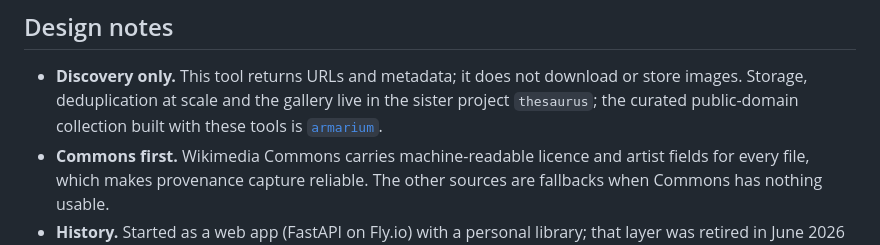
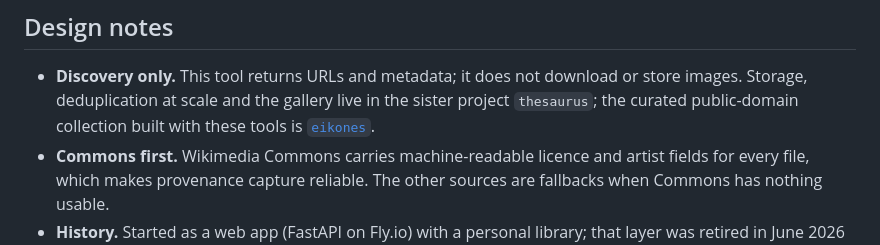
Before and after one commit to matostf/venator, a Markdown page: README.md, the part around the change. GitHub-like rendering.

Commit message:
Atualizar o link do acervo para matostf/eikones
Co-Authored-By: Claude Fable 5.1 <noreply@anthropic.com>

```diff
--- a/README.md
+++ b/README.md
@@ -134,7 +134,7 @@ python-dotenv.
   download or store images. Storage, deduplication at scale and the gallery
   live in the sister project `thesaurus`; the curated public-domain
   collection built with these tools is
-  [`armarium`](https://github.com/matostf/armarium).
+  [`eikones`](https://github.com/matostf/eikones).
 - **Commons first.** Wikimedia Commons carries machine-readable licence and
   artist fields for every file, which makes provenance capture reliable. The
   other sources are fallbacks when Commons has nothing usable.
```
